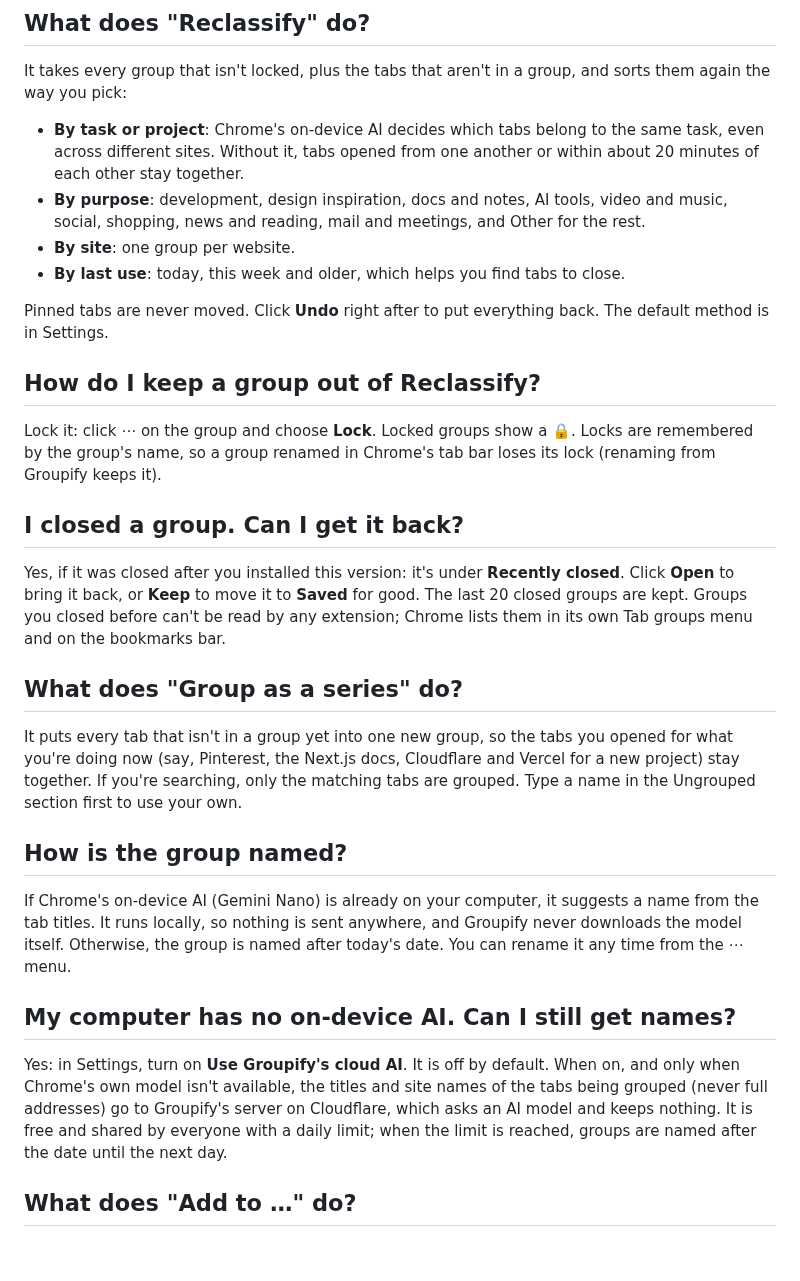
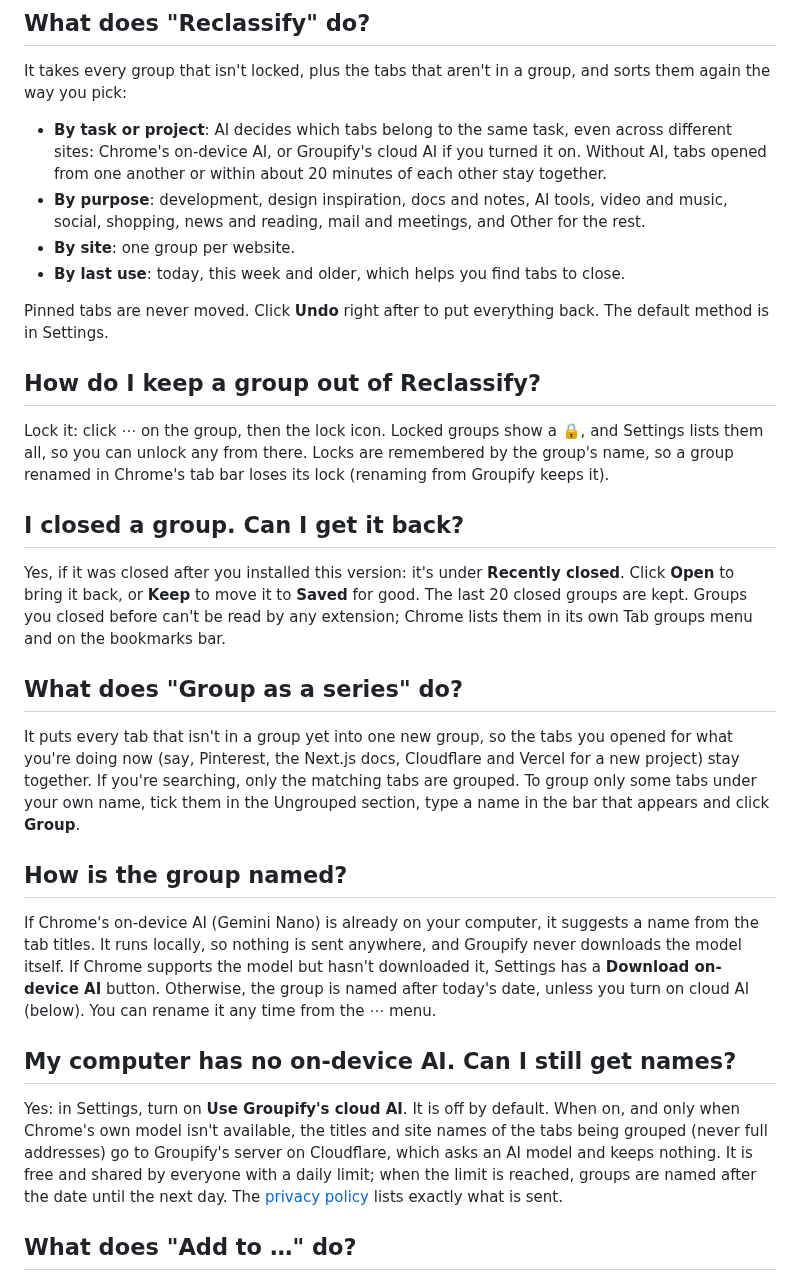
Before and after one commit to amsyeung/groupify, a Markdown page: SUPPORT.md, the part around one of its changes. GitHub-like rendering; blank space fills up the shorter version.

```diff
--- a/SUPPORT.md
+++ b/SUPPORT.md
@@ -8,7 +8,7 @@ Groupify now opens as a side panel, so it stays next to the page while you work.
 
 It takes every group that isn't locked, plus the tabs that aren't in a group, and sorts them again the way you pick:
 
-- **By task or project**: Chrome's on-device AI decides which tabs belong to the same task, even across different sites. Without it, tabs opened from one another or within about 20 minutes of each other stay together.
+- **By task or project**: AI decides which tabs belong to the same task, even across different sites: Chrome's on-device AI, or Groupify's cloud AI if you turned it on. Without AI, tabs opened from one another or within about 20 minutes of each other stay together.
 - **By purpose**: development, design inspiration, docs and notes, AI tools, video and music, social, shopping, news and reading, mail and meetings, and Other for the rest.
 - **By site**: one group per website.
 - **By last use**: today, this week and older, which helps you find tabs to close.
@@ -17,7 +17,7 @@ Pinned tabs are never moved. Click **Undo** right after to put everything back.
 
 ## How do I keep a group out of Reclassify?
 
-Lock it: click ⋯ on the group and choose **Lock**. Locked groups show a 🔒. Locks are remembered by the group's name, so a group renamed in Chrome's tab bar loses its lock (renaming from Groupify keeps it).
+Lock it: click ⋯ on the group, then the lock icon. Locked groups show a 🔒, and Settings lists them all, so you can unlock any from there. Locks are remembered by the group's name, so a group renamed in Chrome's tab bar loses its lock (renaming from Groupify keeps it).
 
 ## I closed a group. Can I get it back?
 
@@ -25,15 +25,15 @@ Yes, if it was closed after you installed this version: it's under **Recently cl
 
 ## What does "Group as a series" do?
 
-It puts every tab that isn't in a group yet into one new group, so the tabs you opened for what you're doing now (say, Pinterest, the Next.js docs, Cloudflare and Vercel for a new project) stay together. If you're searching, only the matching tabs are grouped. Type a name in the Ungrouped section first to use your own.
+It puts every tab that isn't in a group yet into one new group, so the tabs you opened for what you're doing now (say, Pinterest, the Next.js docs, Cloudflare and Vercel for a new project) stay together. If you're searching, only the matching tabs are grouped. To group only some tabs under your own name, tick them in the Ungrouped section, type a name in the bar that appears and click **Group**.
 
 ## How is the group named?
 
-If Chrome's on-device AI (Gemini Nano) is already on your computer, it suggests a name from the tab titles. It runs locally, so nothing is sent anywhere, and Groupify never downloads the model itself. Otherwise, the group is named after today's date. You can rename it any time from the ⋯ menu.
+If Chrome's on-device AI (Gemini Nano) is already on your computer, it suggests a name from the tab titles. It runs locally, so nothing is sent anywhere, and Groupify never downloads the model itself. If Chrome supports the model but hasn't downloaded it, Settings has a **Download on-device AI** button. Otherwise, the group is named after today's date, unless you turn on cloud AI (below). You can rename it any time from the ⋯ menu.
 
 ## My computer has no on-device AI. Can I still get names?
 
-Yes: in Settings, turn on **Use Groupify's cloud AI**. It is off by default. When on, and only when Chrome's own model isn't available, the titles and site names of the tabs being grouped (never full addresses) go to Groupify's server on Cloudflare, which asks an AI model and keeps nothing. It is free and shared by everyone with a daily limit; when the limit is reached, groups are named after the date until the next day.
+Yes: in Settings, turn on **Use Groupify's cloud AI**. It is off by default. When on, and only when Chrome's own model isn't available, the titles and site names of the tabs being grouped (never full addresses) go to Groupify's server on Cloudflare, which asks an AI model and keeps nothing. It is free and shared by everyone with a daily limit; when the limit is reached, groups are named after the date until the next day. The [privacy policy](https://translate-me.aoricreative.com/groupify/privacy/) lists exactly what is sent.
 
 ## What does "Add to …" do?
 
```
Also changed, not shown: other parts of SUPPORT.md (+5 -5 lines), README.md (+16 -15 lines), images/closed.png, images/panel.png, images/reclassify.png, images/settings.png (added).
